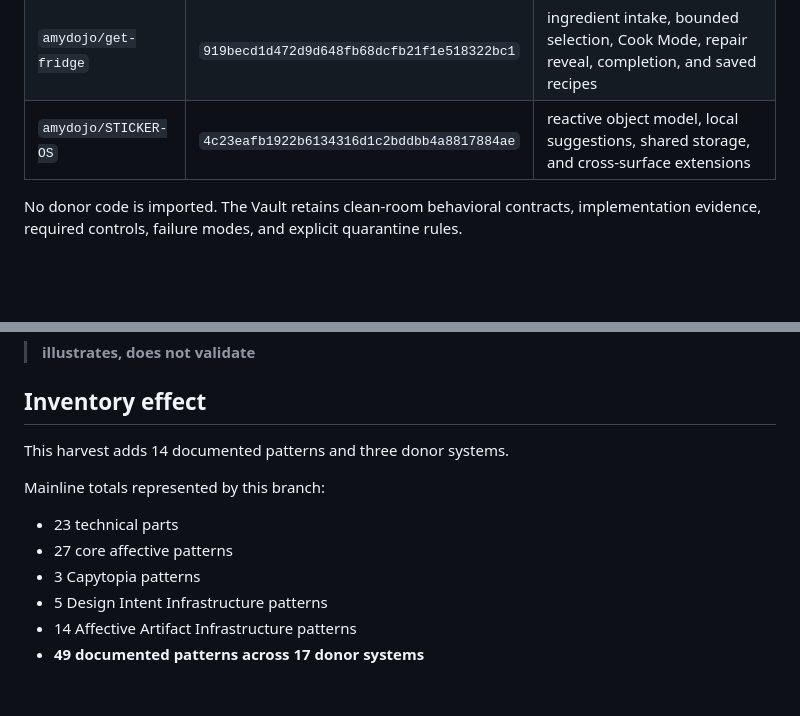
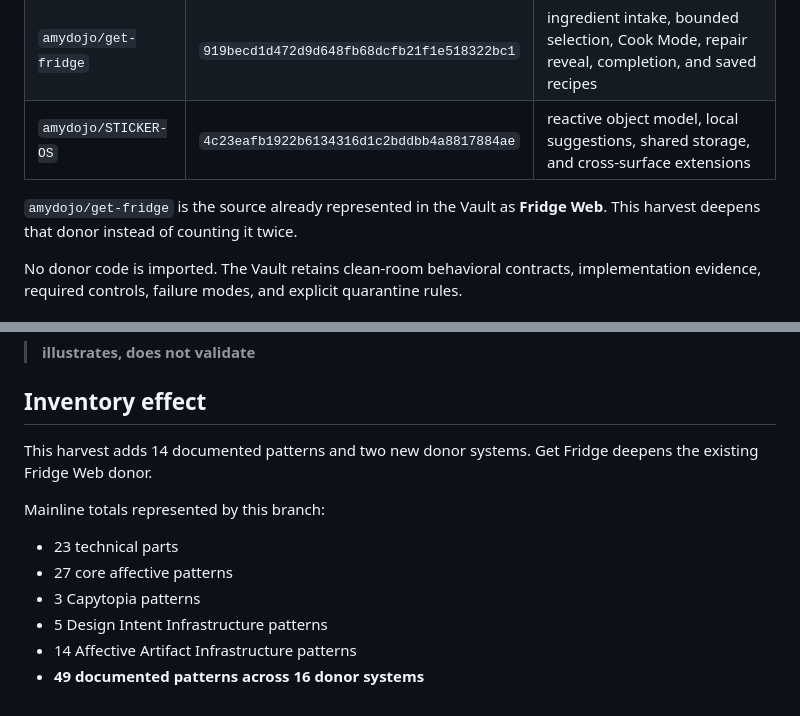
Before and after one commit to amydojo/undone-tools, a Markdown page: chaos-vault/ARTIFACT_INFRASTRUCTURE_HARVEST.md, 2 parts joined by grey strips. GitHub-like rendering; blank space fills up the shorter version.

Commit message:
Correct artifact donor inventory

```diff
--- a/chaos-vault/ARTIFACT_INFRASTRUCTURE_HARVEST.md
+++ b/chaos-vault/ARTIFACT_INFRASTRUCTURE_HARVEST.md
@@ -12,6 +12,8 @@ This harvest audits three authored prototype repositories:
 | `amydojo/Catmode` | `1bb108fb29d2885004a5df188526aa3cdb956e93` | room prescription, delivery formats, installation sequence, and seven-day observation protocol |
 | `amydojo/get-fridge` | `919becd1d472d9d648fb68dcfb21f1e518322bc1` | ingredient intake, bounded selection, Cook Mode, repair reveal, completion, and saved recipes |
 | `amydojo/STICKER-OS` | `4c23eafb1922b6134316d1c2bddbb4a8817884ae` | reactive object model, local suggestions, shared storage, and cross-surface extensions |
+
+`amydojo/get-fridge` is the source already represented in the Vault as **Fridge Web**. This harvest deepens that donor instead of counting it twice.
 
 No donor code is imported. The Vault retains clean-room behavioral contracts, implementation evidence, required controls, failure modes, and explicit quarantine rules.
 
@@ -104,7 +106,7 @@ The implementation relationship is always:
 
 ## Inventory effect
 
-This harvest adds 14 documented patterns and three donor systems.
+This harvest adds 14 documented patterns and two new donor systems. Get Fridge deepens the existing Fridge Web donor.
 
 Mainline totals represented by this branch:
 
@@ -113,4 +115,4 @@ Mainline totals represented by this branch:
 - 3 Capytopia patterns
 - 5 Design Intent Infrastructure patterns
 - 14 Affective Artifact Infrastructure patterns
-- **49 documented patterns across 17 donor systems**
+- **49 documented patterns across 16 donor systems**
```
